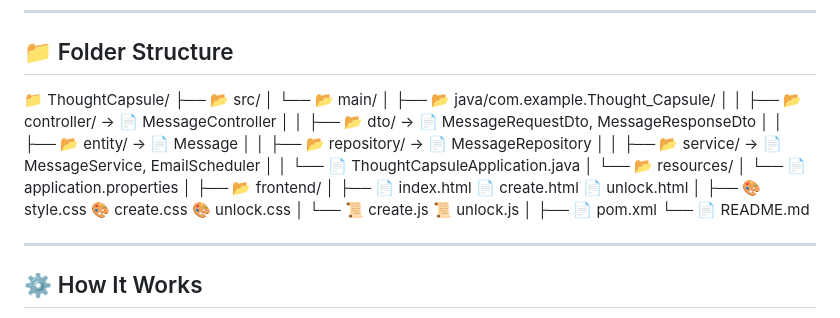
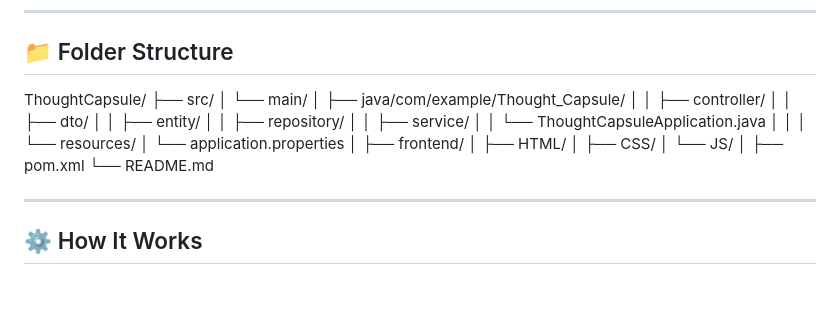
Before and after one commit to sivanarayananM/ThoughtCapsule, a Markdown page: README.md, the part around the change printed below. Rendered like a GitHub page; blank space fills up the shorter version.

Commit message:
📦 Updated folder structure and cleaned up README

```diff
--- a/README.md
+++ b/README.md
@@ -28,27 +28,27 @@
 
 ## 📁 Folder Structure
 
-📁 ThoughtCapsule/
-├── 📂 src/
-│   └── 📂 main/
-│       ├── 📂 java/com.example.Thought_Capsule/
-│       │   ├── 📂 controller/       → 📄 MessageController
-│       │   ├── 📂 dto/             → 📄 MessageRequestDto, MessageResponseDto
-│       │   ├── 📂 entity/          → 📄 Message
-│       │   ├── 📂 repository/      → 📄 MessageRepository
-│       │   ├── 📂 service/         → 📄 MessageService, EmailScheduler
-│       │   └── 📄 ThoughtCapsuleApplication.java
-│       └── 📂 resources/
-│           └── 📄 application.properties
+ThoughtCapsule/
+├── src/
+│   └── main/
+│       ├── java/com/example/Thought_Capsule/
+│       │   ├── controller/
+│       │   ├── dto/
+│       │   ├── entity/
+│       │   ├── repository/
+│       │   ├── service/
+│       │   └── ThoughtCapsuleApplication.java
+│       │
+│       └── resources/
+│           └── application.properties
 │
-├── 📂 frontend/
-│   ├── 📄 index.html      📄 create.html      📄 unlock.html
-│   ├── 🎨 style.css       🎨 create.css       🎨 unlock.css
-│   └── 📜 create.js       📜 unlock.js
+├── frontend/
+│   ├── HTML/
+│   ├── CSS/
+│   └── JS/
 │
-├── 📄 pom.xml
-└── 📄 README.md
-
+├── pom.xml
+└── README.md
 
 
 ---
```
Also changed, not shown: other parts of README.md (+1 -0 lines).
